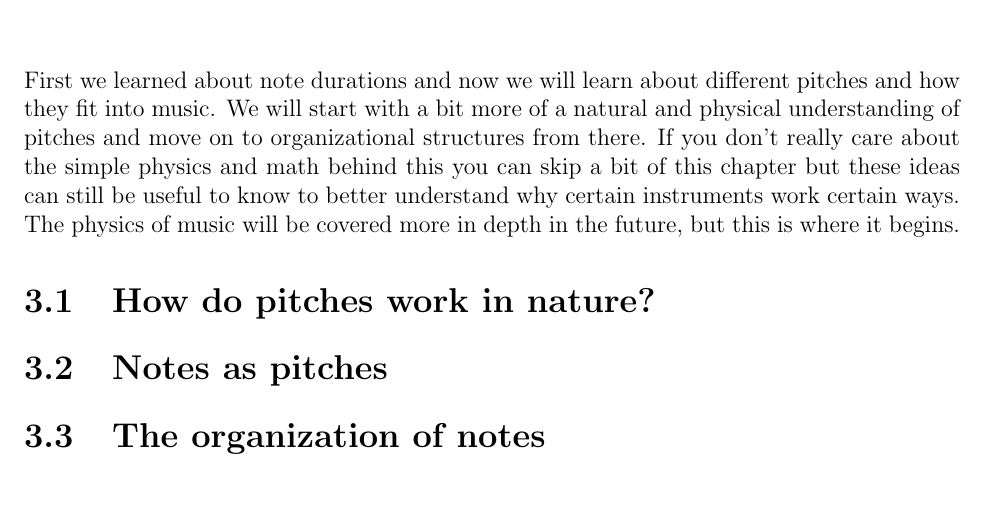
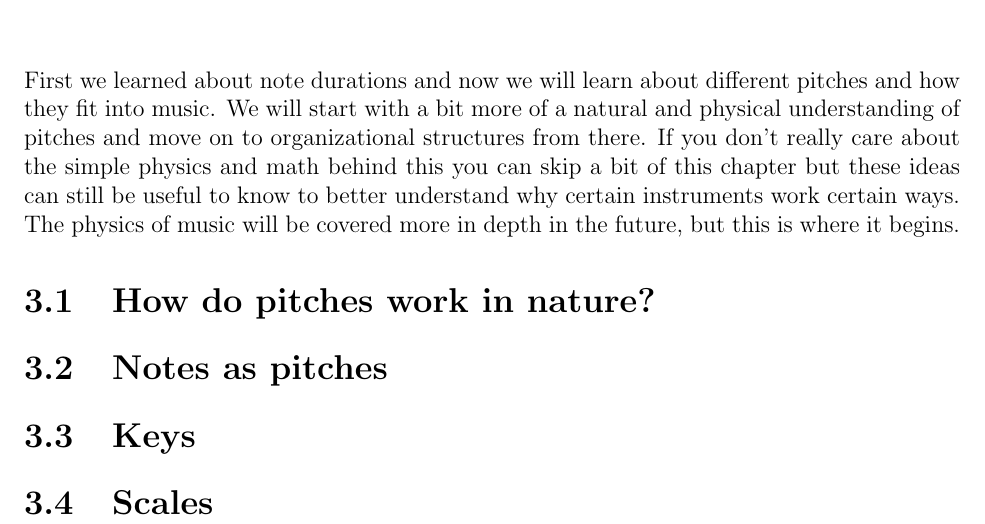
Before and after one commit to peterhieuvu/AppliedOpenMusicTheory, a LaTeX document (chapters/chapter3.tex): part of page 23 of 26, cut so that both start at the same text, the shorter picture padded with empty space. Compiled offline with pdfLaTeX.

Commit message:
ch3 shell

```diff
--- a/chapters/chapter3.tex
+++ b/chapters/chapter3.tex
@@ -12,6 +12,8 @@
 
     \section{Notes as pitches}\label{ch3:note-pitches}
 
-    \section{The organization of notes}
+    \section{Keys}\label{ch3:keys}
+
+    \section{Scales}\label{ch3:scales}
 
 \end{document}
```
